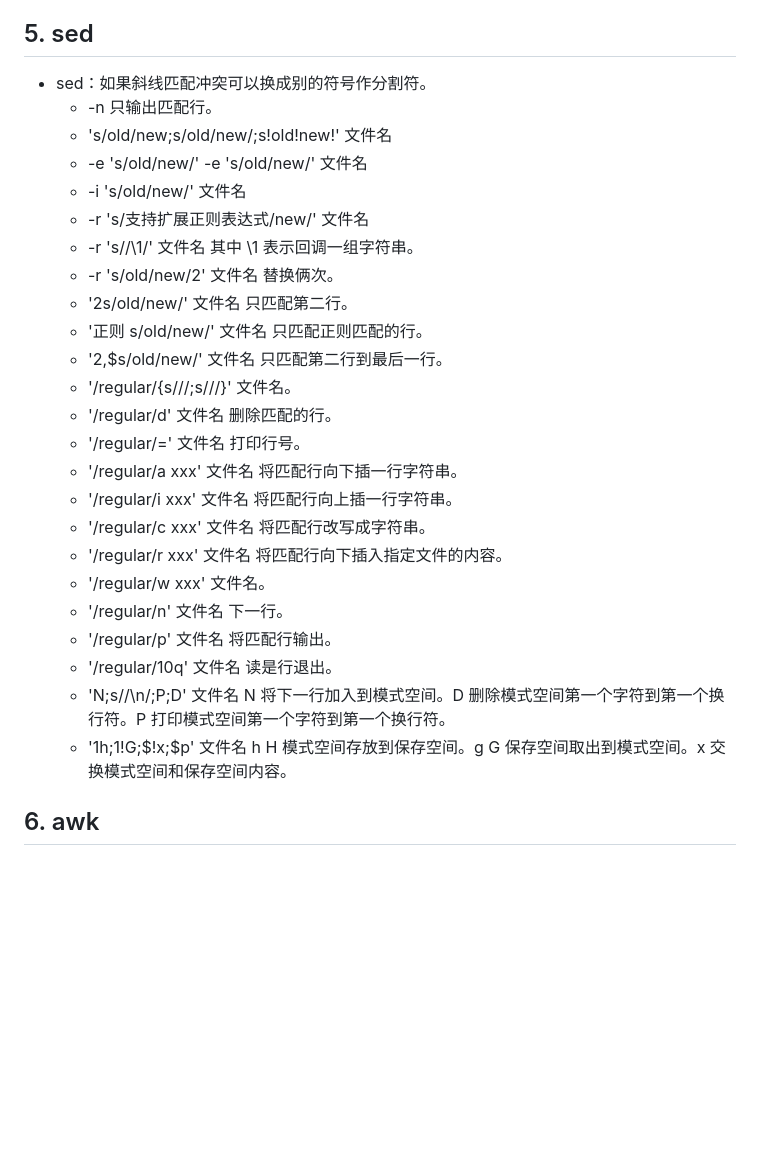
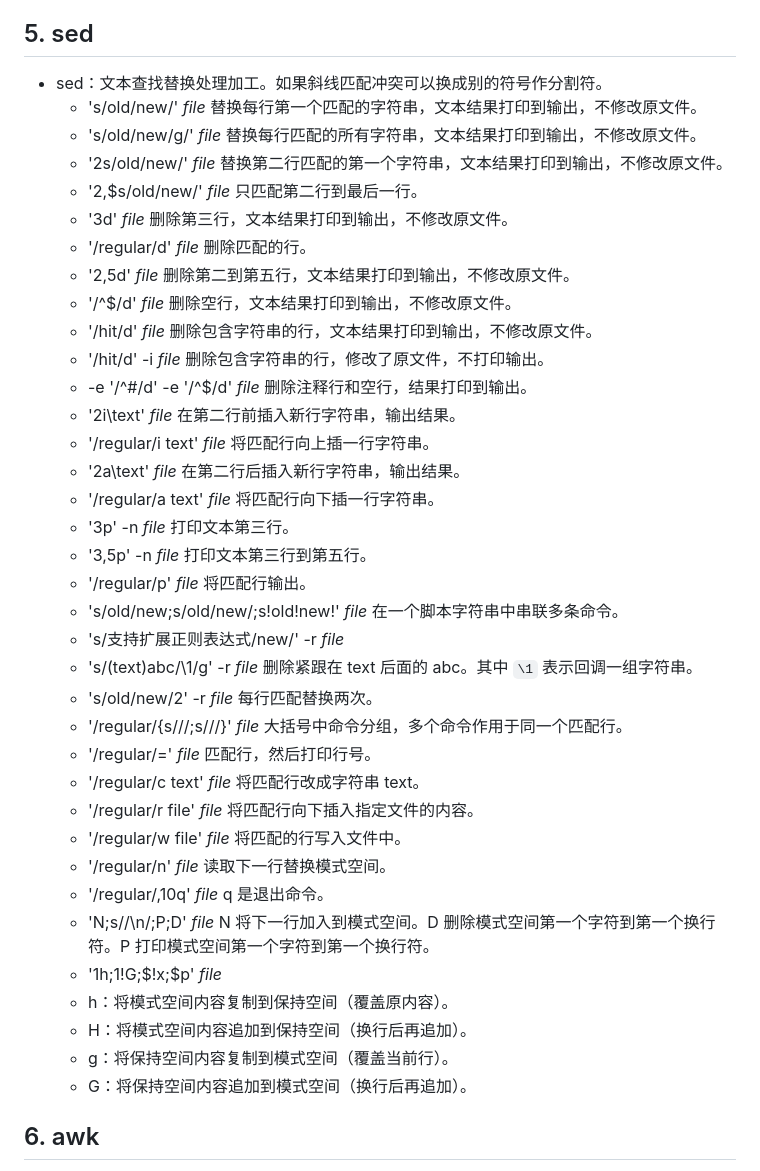
Before and after one commit to ivfzhou/my_learning_code, a Markdown page: note/linux/linux.md, the part around the change. Rendered like a GitHub page; blank space fills up the shorter version.

Commit message:
Revise sed examples for clarity and conciseness
Updated sed section with concise examples for text processing, including search, replace, and delete operations.

```diff
--- a/note/linux/linux.md
+++ b/note/linux/linux.md
@@ -741,30 +741,42 @@ sudo update-grub
 
 ## 5. sed
 
-- sed：如果斜线匹配冲突可以换成别的符号作分割符。
-    - -n 只输出匹配行。
-    - 's/old/new;s/old/new/;s!old!new!' 文件名
-    - -e 's/old/new/' -e 's/old/new/' 文件名
-    - -i 's/old/new/' 文件名
-    - -r 's/支持扩展正则表达式/new/' 文件名
-    - -r 's//\1/' 文件名 其中 \1 表示回调一组字符串。
-    - -r 's/old/new/2' 文件名 替换俩次。
-    - '2s/old/new/' 文件名 只匹配第二行。
-    - '正则 s/old/new/' 文件名 只匹配正则匹配的行。
-    - '2,$s/old/new/' 文件名 只匹配第二行到最后一行。
-    - '/regular/{s///;s///}' 文件名。
-    - '/regular/d' 文件名 删除匹配的行。
-    - '/regular/=' 文件名 打印行号。
-    - '/regular/a xxx' 文件名 将匹配行向下插一行字符串。
-    - '/regular/i xxx' 文件名 将匹配行向上插一行字符串。
-    - '/regular/c xxx' 文件名 将匹配行改写成字符串。
-    - '/regular/r xxx' 文件名 将匹配行向下插入指定文件的内容。
-    - '/regular/w xxx' 文件名。
-    - '/regular/n' 文件名 下一行。
-    - '/regular/p' 文件名 将匹配行输出。
-    - '/regular/10q' 文件名 读是行退出。
-    - 'N;s//\n/;P;D' 文件名 N 将下一行加入到模式空间。D 删除模式空间第一个字符到第一个换行符。P 打印模式空间第一个字符到第一个换行符。
-    - '1h;1!G;$!x;$p' 文件名 h H 模式空间存放到保存空间。g G 保存空间取出到模式空间。x 交换模式空间和保存空间内容。
+- sed：文本查找替换处理加工。如果斜线匹配冲突可以换成别的符号作分割符。
+    - 's/old/new/' *file* 替换每行第一个匹配的字符串，文本结果打印到输出，不修改原文件。
+    - 's/old/new/g/' *file* 替换每行匹配的所有字符串，文本结果打印到输出，不修改原文件。
+    - '2s/old/new/' *file* 替换第二行匹配的第一个字符串，文本结果打印到输出，不修改原文件。
+    - '2,$s/old/new/' *file* 只匹配第二行到最后一行。
+    - '3d' *file* 删除第三行，文本结果打印到输出，不修改原文件。
+    - '/regular/d' *file* 删除匹配的行。
+    - '2,5d' *file* 删除第二到第五行，文本结果打印到输出，不修改原文件。
+    - '/^$/d' *file* 删除空行，文本结果打印到输出，不修改原文件。
+    - '/hit/d' *file* 删除包含字符串的行，文本结果打印到输出，不修改原文件。
+    - '/hit/d' -i *file* 删除包含字符串的行，修改了原文件，不打印输出。
+    - -e '/^#/d' -e '/^$/d' *file* 删除注释行和空行，结果打印到输出。
+    - '2i\text' *file* 在第二行前插入新行字符串，输出结果。
+    - '/regular/i text' *file* 将匹配行向上插一行字符串。
+    - '2a\text' *file* 在第二行后插入新行字符串，输出结果。
+    - '/regular/a text' *file* 将匹配行向下插一行字符串。
+    - '3p' -n *file* 打印文本第三行。
+    - '3,5p' -n *file* 打印文本第三行到第五行。
+    - '/regular/p' *file* 将匹配行输出。
+    - 's/old/new;s/old/new/;s!old!new!' *file* 在一个脚本字符串中串联多条命令。
+    - 's/支持扩展正则表达式/new/' -r *file*
+    - 's/(text)abc/\1/g' -r *file* 删除紧跟在 text 后面的 abc。其中 `\1` 表示回调一组字符串。
+    - 's/old/new/2' -r *file* 每行匹配替换两次。
+    - '/regular/{s///;s///}' *file* 大括号中命令分组，多个命令作用于同一个匹配行。
+    - '/regular/=' *file* 匹配行，然后打印行号。
+    - '/regular/c text' *file* 将匹配行改成字符串 text。
+    - '/regular/r file' *file* 将匹配行向下插入指定文件的内容。
+    - '/regular/w file' *file* 将匹配的行写入文件中。
+    - '/regular/n' *file* 读取下一行替换模式空间。
+    - '/regular/,10q' *file* q 是退出命令。
+    - 'N;s//\n/;P;D' *file* N 将下一行加入到模式空间。D 删除模式空间第一个字符到第一个换行符。P 打印模式空间第一个字符到第一个换行符。
+    - '1h;1!G;$!x;$p' *file*
+    - h：将模式空间内容复制到保持空间（覆盖原内容）。
+    - H：将模式空间内容追加到保持空间（换行后再追加）。
+    - g：将保持空间内容复制到模式空间（覆盖当前行）。
+    - G：将保持空间内容追加到模式空间（换行后再追加）。
 
 ## 6. awk
 
```
